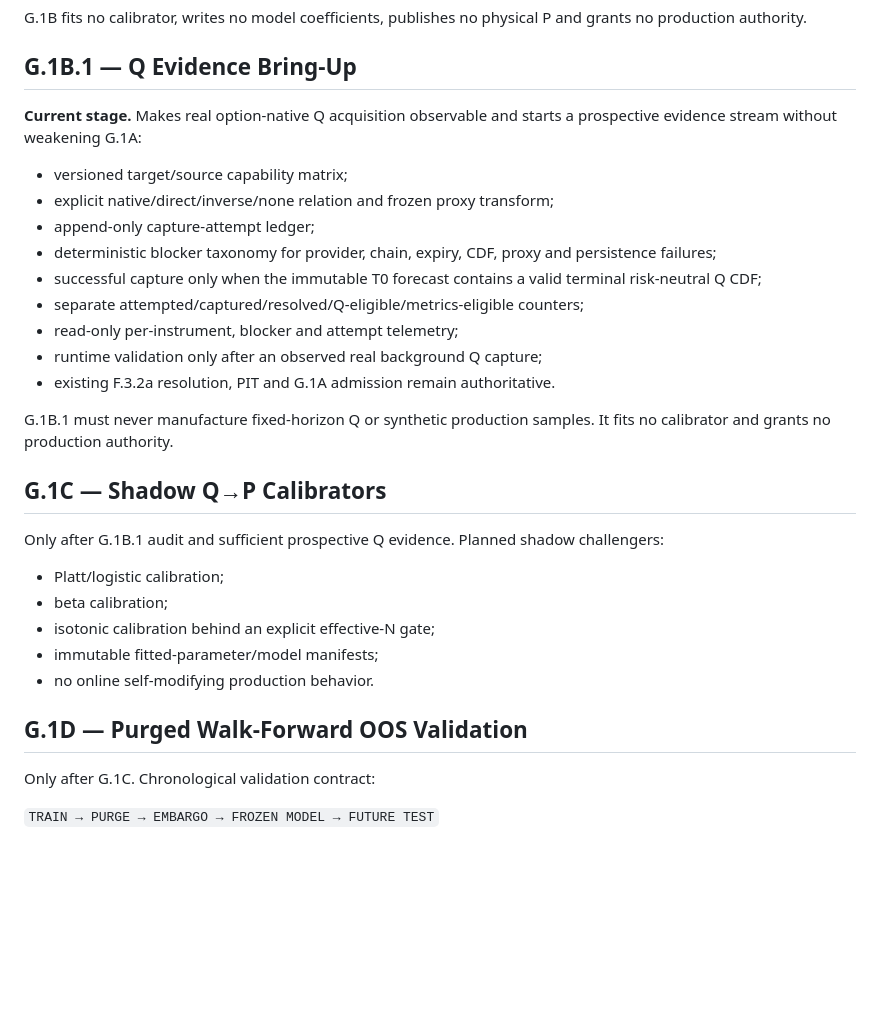
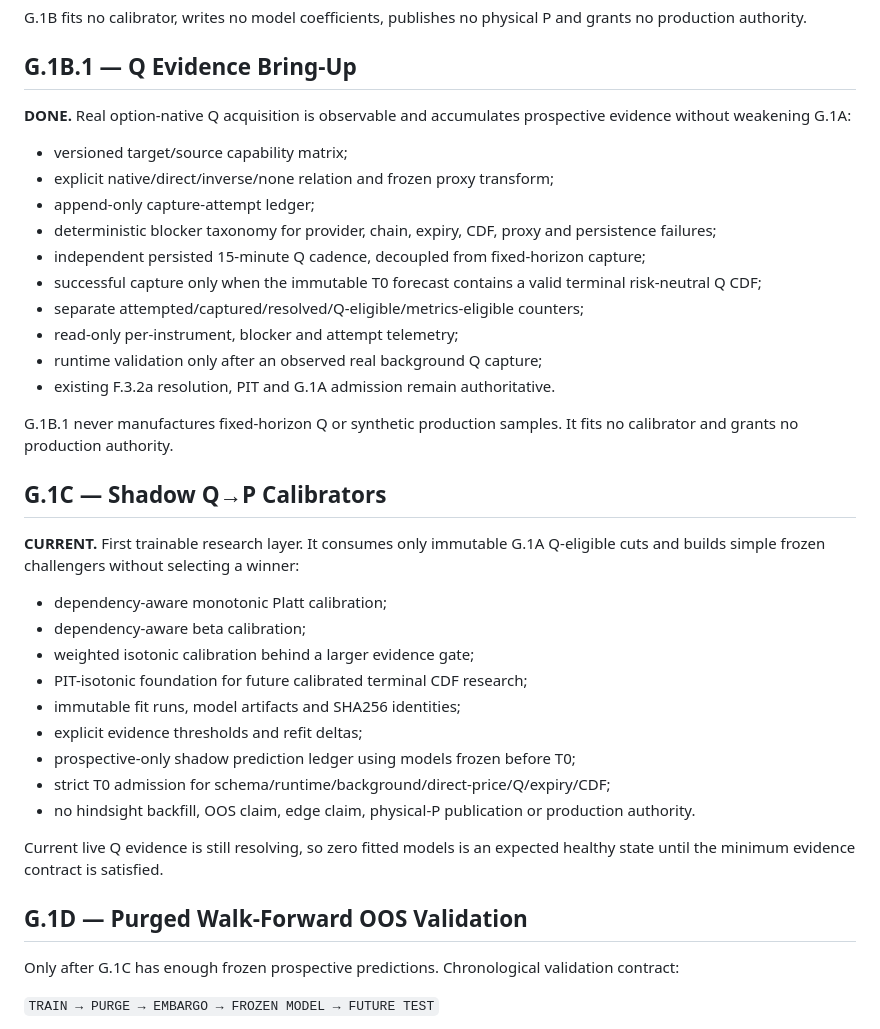
Before and after one commit to Seiltanzer03/trading_dbd, a Markdown page: docs/G1_ROADMAP.md, the part around the change. Drawn GitHub-style; blank space fills up the shorter version.

Commit message:
docs(g1c): advance roadmap to shadow calibration

```diff
--- a/docs/G1_ROADMAP.md
+++ b/docs/G1_ROADMAP.md
@@ -49,14 +49,15 @@ and grants no production authority.
 
 ## G.1B.1 — Q Evidence Bring-Up
 
-**Current stage.** Makes real option-native Q acquisition observable and starts a
-prospective evidence stream without weakening G.1A:
+**DONE.** Real option-native Q acquisition is observable and accumulates
+prospective evidence without weakening G.1A:
 
 - versioned target/source capability matrix;
 - explicit native/direct/inverse/none relation and frozen proxy transform;
 - append-only capture-attempt ledger;
 - deterministic blocker taxonomy for provider, chain, expiry, CDF, proxy and
   persistence failures;
+- independent persisted 15-minute Q cadence, decoupled from fixed-horizon capture;
 - successful capture only when the immutable T0 forecast contains a valid
   terminal risk-neutral Q CDF;
 - separate attempted/captured/resolved/Q-eligible/metrics-eligible counters;
@@ -64,23 +65,32 @@ prospective evidence stream without weakening G.1A:
 - runtime validation only after an observed real background Q capture;
 - existing F.3.2a resolution, PIT and G.1A admission remain authoritative.
 
-G.1B.1 must never manufacture fixed-horizon Q or synthetic production samples.
-It fits no calibrator and grants no production authority.
+G.1B.1 never manufactures fixed-horizon Q or synthetic production samples. It
+fits no calibrator and grants no production authority.
 
 ## G.1C — Shadow Q→P Calibrators
 
-Only after G.1B.1 audit and sufficient prospective Q evidence. Planned shadow
-challengers:
+**CURRENT.** First trainable research layer. It consumes only immutable G.1A
+Q-eligible cuts and builds simple frozen challengers without selecting a winner:
 
-- Platt/logistic calibration;
-- beta calibration;
-- isotonic calibration behind an explicit effective-N gate;
-- immutable fitted-parameter/model manifests;
-- no online self-modifying production behavior.
+- dependency-aware monotonic Platt calibration;
+- dependency-aware beta calibration;
+- weighted isotonic calibration behind a larger evidence gate;
+- PIT-isotonic foundation for future calibrated terminal CDF research;
+- immutable fit runs, model artifacts and SHA256 identities;
+- explicit evidence thresholds and refit deltas;
+- prospective-only shadow prediction ledger using models frozen before T0;
+- strict T0 admission for schema/runtime/background/direct-price/Q/expiry/CDF;
+- no hindsight backfill, OOS claim, edge claim, physical-P publication or
+  production authority.
+
+Current live Q evidence is still resolving, so zero fitted models is an expected
+healthy state until the minimum evidence contract is satisfied.
 
 ## G.1D — Purged Walk-Forward OOS Validation
 
-Only after G.1C. Chronological validation contract:
+Only after G.1C has enough frozen prospective predictions. Chronological
+validation contract:
 
 `TRAIN → PURGE → EMBARGO → FROZEN MODEL → FUTURE TEST`
 
```
